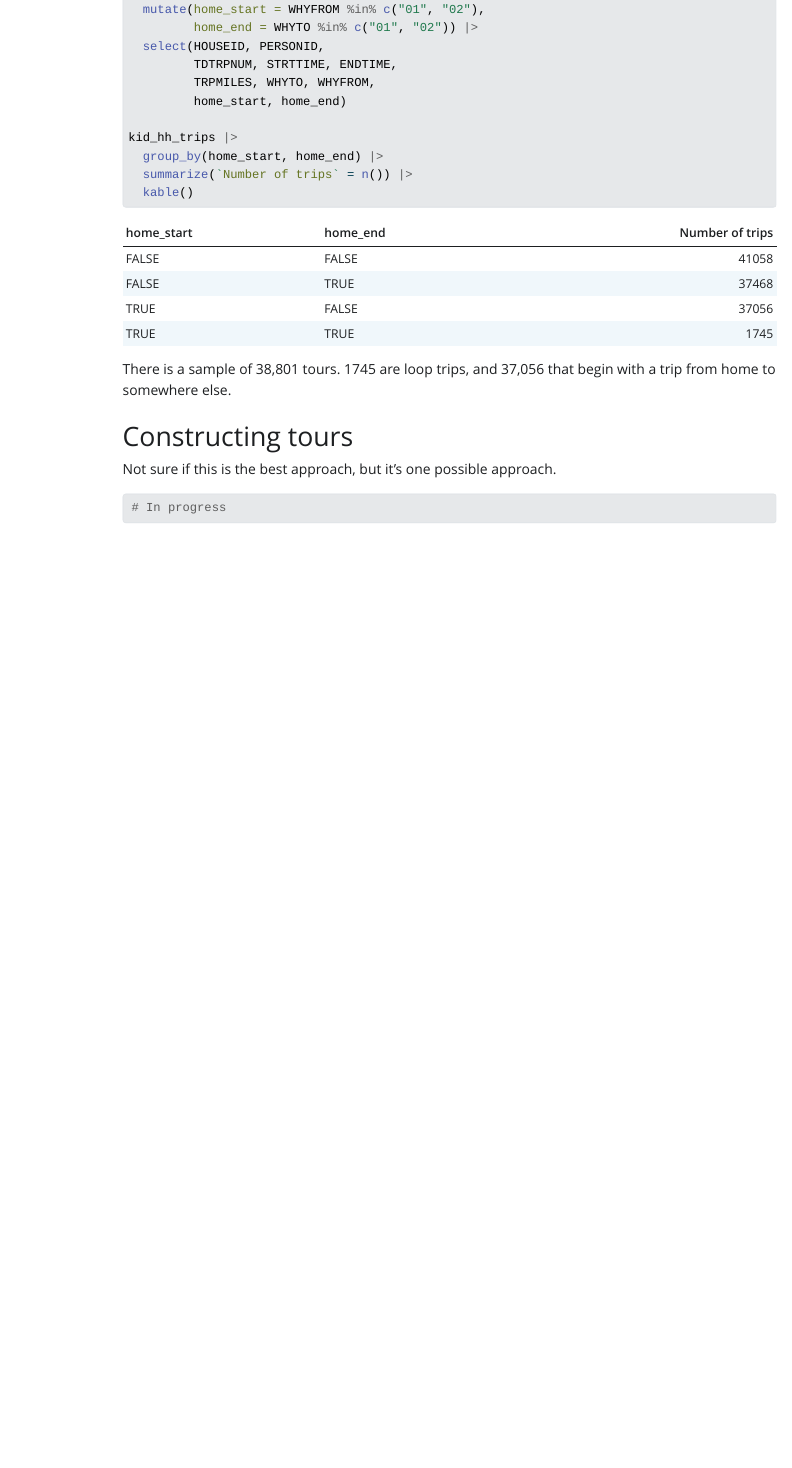
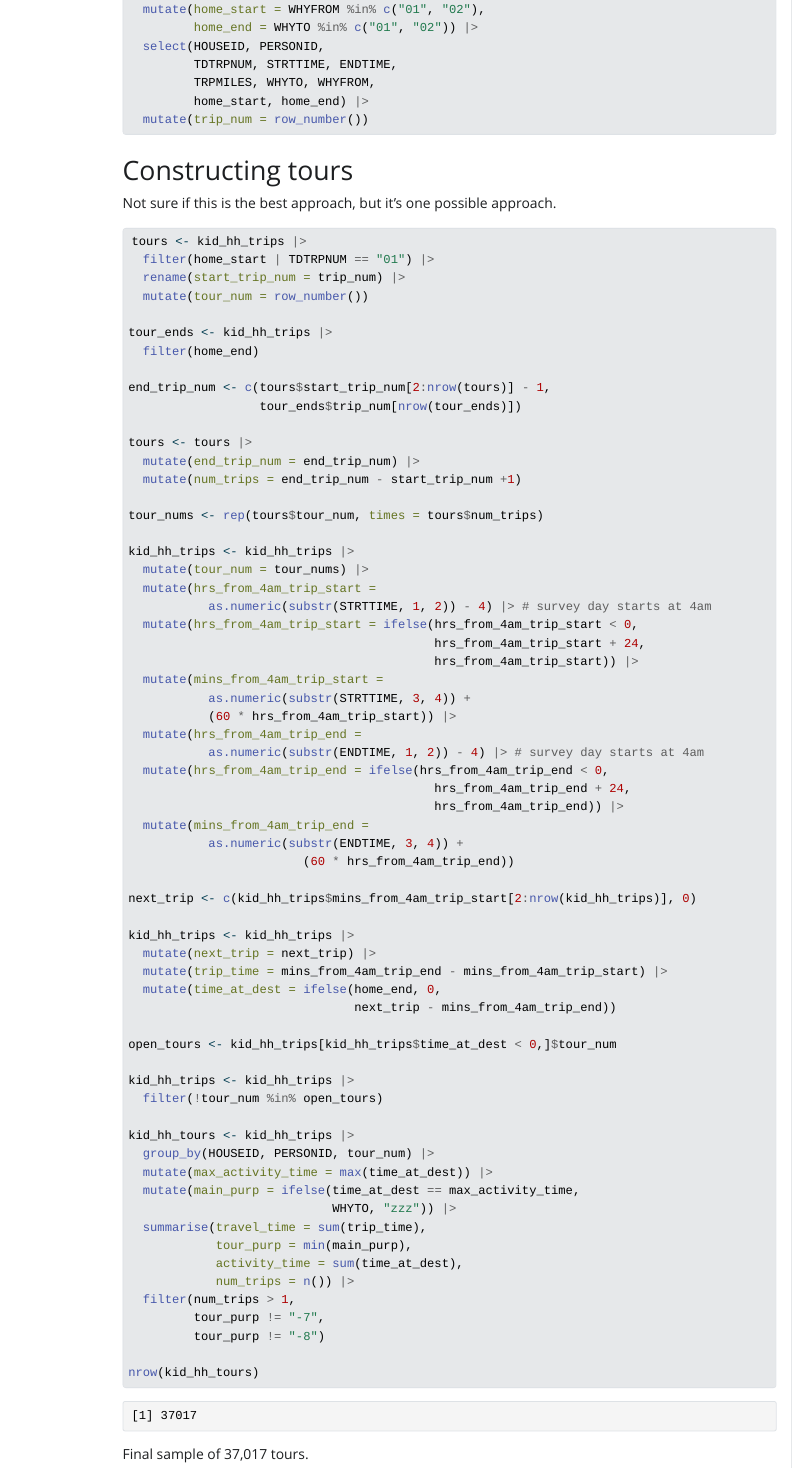
Before and after one commit to c-voulgaris/nhts-care-tours, a Quarto document (analysis.qmd): the page in a window 1100 px wide, from 1340 px down. The pictures show the output file analysis.html that the author committed with the source, opened offline; Quarto's library style sheets are replaced by a plain one without menus.

Commit message:
Added code to construct tours

````diff
--- a/analysis.qmd
+++ b/analysis.qmd
@@ -77,22 +77,83 @@ kid_hh_trips <- trips |>
   select(HOUSEID, PERSONID,
          TDTRPNUM, STRTTIME, ENDTIME,
          TRPMILES, WHYTO, WHYFROM,
-         home_start, home_end)
+         home_start, home_end) |>
+  mutate(trip_num = row_number())
 
-kid_hh_trips |>
-  group_by(home_start, home_end) |>
-  summarize(`Number of trips` = n()) |>
-  kable()
 ```
 
-There is a sample of 38,801 tours. 1745 are loop trips, and 37,056 that begin
-with a trip from home to somewhere else.
+
 
 # Constructing tours
 
 Not sure if this is the best approach, but it's one possible approach.
 
 ```{r}
-# In progress
+
+tours <- kid_hh_trips |>
+  filter(home_start | TDTRPNUM == "01") |>
+  rename(start_trip_num = trip_num) |>
+  mutate(tour_num = row_number())
+
+tour_ends <- kid_hh_trips |>
+  filter(home_end)
+
+end_trip_num <- c(tours$start_trip_num[2:nrow(tours)] - 1,
+                  tour_ends$trip_num[nrow(tour_ends)])
+
+tours <- tours |>
+  mutate(end_trip_num = end_trip_num) |>
+  mutate(num_trips = end_trip_num - start_trip_num +1)
+
+tour_nums <- rep(tours$tour_num, times = tours$num_trips)
+
+kid_hh_trips <- kid_hh_trips |>
+  mutate(tour_num = tour_nums) |>
+  mutate(hrs_from_4am_trip_start =
+           as.numeric(substr(STRTTIME, 1, 2)) - 4) |> # survey day starts at 4am
+  mutate(hrs_from_4am_trip_start = ifelse(hrs_from_4am_trip_start < 0,
+                                          hrs_from_4am_trip_start + 24,
+                                          hrs_from_4am_trip_start)) |>
+  mutate(mins_from_4am_trip_start =
+           as.numeric(substr(STRTTIME, 3, 4)) +
+           (60 * hrs_from_4am_trip_start)) |>
+  mutate(hrs_from_4am_trip_end =
+           as.numeric(substr(ENDTIME, 1, 2)) - 4) |> # survey day starts at 4am
+  mutate(hrs_from_4am_trip_end = ifelse(hrs_from_4am_trip_end < 0,
+                                          hrs_from_4am_trip_end + 24,
+                                          hrs_from_4am_trip_end)) |>
+  mutate(mins_from_4am_trip_end =
+           as.numeric(substr(ENDTIME, 3, 4)) +
+                        (60 * hrs_from_4am_trip_end))
+
+next_trip <- c(kid_hh_trips$mins_from_4am_trip_start[2:nrow(kid_hh_trips)], 0)
+
+kid_hh_trips <- kid_hh_trips |>
+  mutate(next_trip = next_trip) |>
+  mutate(trip_time = mins_from_4am_trip_end - mins_from_4am_trip_start) |>
+  mutate(time_at_dest = ifelse(home_end, 0,
+                               next_trip - mins_from_4am_trip_end))
+
+open_tours <- kid_hh_trips[kid_hh_trips$time_at_dest < 0,]$tour_num
+
+kid_hh_trips <- kid_hh_trips |>
+  filter(!tour_num %in% open_tours)
+
+kid_hh_tours <- kid_hh_trips |>
+  group_by(HOUSEID, PERSONID, tour_num) |>
+  mutate(max_activity_time = max(time_at_dest)) |>
+  mutate(main_purp = ifelse(time_at_dest == max_activity_time,
+                            WHYTO, "zzz")) |>
+  summarise(travel_time = sum(trip_time),
+            tour_purp = min(main_purp),
+            activity_time = sum(time_at_dest),
+            num_trips = n()) |>
+  filter(num_trips > 1,
+         tour_purp != "-7",
+         tour_purp != "-8")
+
+nrow(kid_hh_tours)
 
 ```
+
+Final sample of 37,017 tours.
````
Also changed, not shown: analysis.html.
